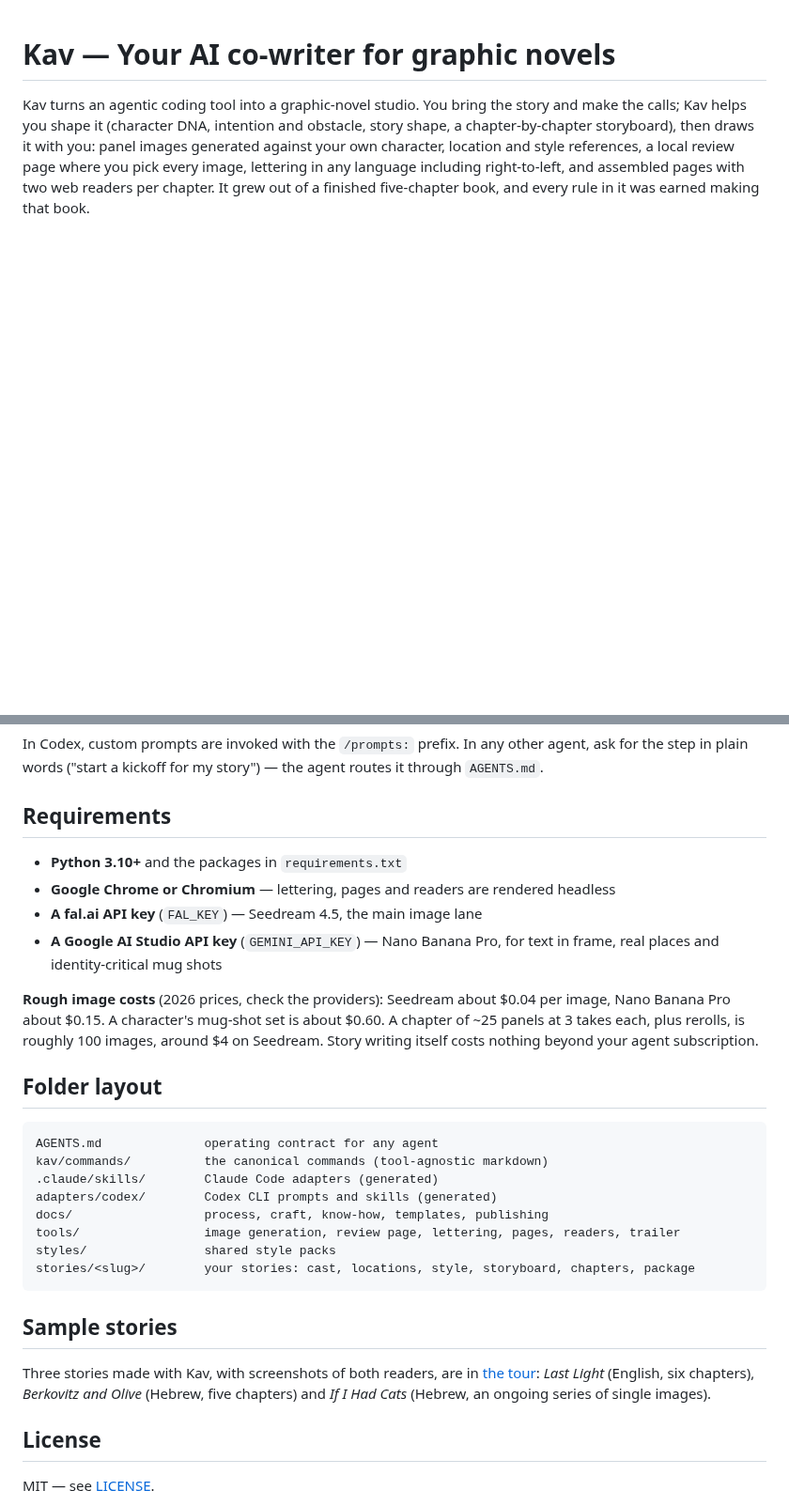
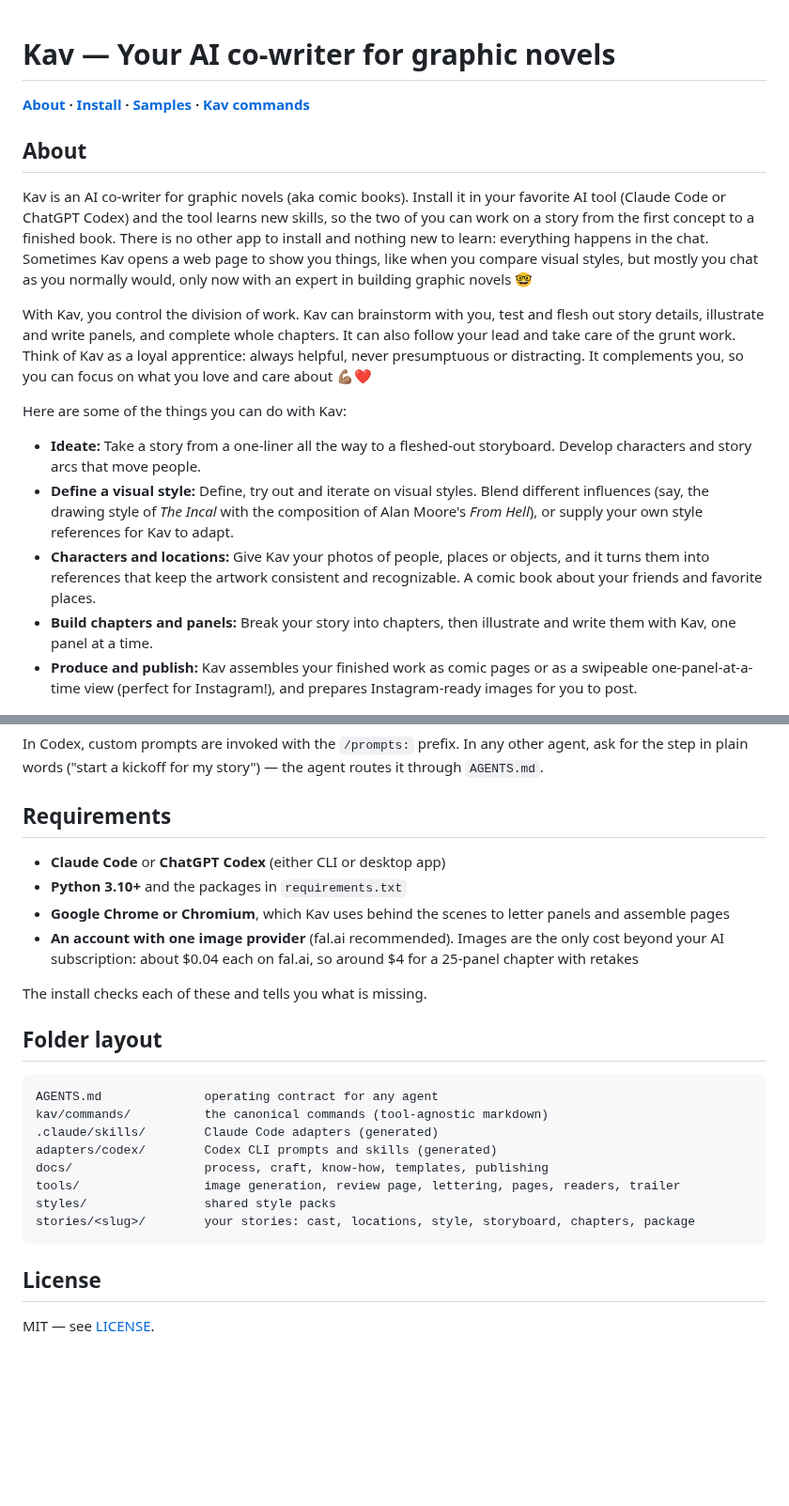
Before and after one commit to oraboy/kav, a Markdown page: README.md, 2 parts joined by grey strips. Shown at 94% size. Rendered like a GitHub page; blank space fills up the shorter version.

````diff
--- a/README.md
+++ b/README.md
@@ -1,6 +1,22 @@
 # Kav — Your AI co-writer for graphic novels
 
-Kav turns an agentic coding tool into a graphic-novel studio. You bring the story and make the calls; Kav helps you shape it (character DNA, intention and obstacle, story shape, a chapter-by-chapter storyboard), then draws it with you: panel images generated against your own character, location and style references, a local review page where you pick every image, lettering in any language including right-to-left, and assembled pages with two web readers per chapter. It grew out of a finished five-chapter book, and every rule in it was earned making that book.
+**[About](#about) · [Install](#install) · [Samples](#samples) · [Kav commands](#commands)**
+
+## About
+
+Kav is an AI co-writer for graphic novels (aka comic books).
+Install it in your favorite AI tool (Claude Code or ChatGPT Codex) and the tool learns new skills, so the two of you can work on a story from the first concept to a finished book. There is no other app to install and nothing new to learn: everything happens in the chat. Sometimes Kav opens a web page to show you things, like when you compare visual styles, but mostly you chat as you normally would, only now with an expert in building graphic novels 🤓
+
+With Kav, you control the division of work. Kav can brainstorm with you, test and flesh out story details, illustrate and write panels, and complete whole chapters. It can also follow your lead and take care of the grunt work. Think of Kav as a loyal apprentice: always helpful, never presumptuous or distracting.
+It complements you, so you can focus on what you love and care about 💪🏽❤️
+
+Here are some of the things you can do with Kav:
+
+- **Ideate:** Take a story from a one-liner all the way to a fleshed-out storyboard. Develop characters and story arcs that move people.
+- **Define a visual style:** Define, try out and iterate on visual styles. Blend different influences (say, the drawing style of *The Incal* with the composition of Alan Moore's *From Hell*), or supply your own style references for Kav to adapt.
+- **Characters and locations:** Give Kav your photos of people, places or objects, and it turns them into references that keep the artwork consistent and recognizable. A comic book about your friends and favorite places.
+- **Build chapters and panels:** Break your story into chapters, then illustrate and write them with Kav, one panel at a time.
+- **Produce and publish:** Kav assembles your finished work as comic pages or as a swipeable one-panel-at-a-time view (perfect for Instagram!), and prepares Instagram-ready images for you to post.
 
 [![The Story Tool: one page holding a story's cast, locations, objects, style, storyboard and chapters](docs/media/tour/story-tool-overview.jpg)](docs/tour.md)
 
@@ -56,12 +103,12 @@ In Codex, custom prompts are invoked with the `/prompts:` prefix. In any other a
 
 ## Requirements
 
+- **Claude Code** or **ChatGPT Codex** (either CLI or desktop app)
 - **Python 3.10+** and the packages in `requirements.txt`
-- **Google Chrome or Chromium** — lettering, pages and readers are rendered headless
-- **A fal.ai API key** (`FAL_KEY`) — Seedream 4.5, the main image lane
-- **A Google AI Studio API key** (`GEMINI_API_KEY`) — Nano Banana Pro, for text in frame, real places and identity-critical mug shots
+- **Google Chrome or Chromium**, which Kav uses behind the scenes to letter panels and assemble pages
+- **An account with one image provider** (fal.ai recommended). Images are the only cost beyond your AI subscription: about $0.04 each on fal.ai, so around $4 for a 25-panel chapter with retakes
 
-**Rough image costs** (2026 prices, check the providers): Seedream about $0.04 per image, Nano Banana Pro about $0.15. A character's mug-shot set is about $0.60. A chapter of ~25 panels at 3 takes each, plus rerolls, is roughly 100 images, around $4 on Seedream. Story writing itself costs nothing beyond your agent subscription.
+The install checks each of these and tells you what is missing.
 
 ## Folder layout
 
@@ -76,10 +123,6 @@ styles/                shared style packs
 stories/<slug>/        your stories: cast, locations, style, storyboard, chapters, package
 ```
 
-## Sample stories
-
-Three stories made with Kav, with screenshots of both readers, are in [the tour](docs/tour.md#sample-stories): *Last Light* (English, six chapters), *Berkovitz and Olive* (Hebrew, five chapters) and *If I Had Cats* (Hebrew, an ongoing series of single images).
-
 ## License
 
 MIT — see [LICENSE](LICENSE).
````
Also changed, not shown: other parts of README.md (+39 -8 lines), docs/tour.md (+8 -4 lines), docs/media/tour/sample-berko-olive.jpg (added), docs/media/tour/sample-if-i-had-cats.jpg (added), docs/media/tour/sample-last-light.jpg (added).
